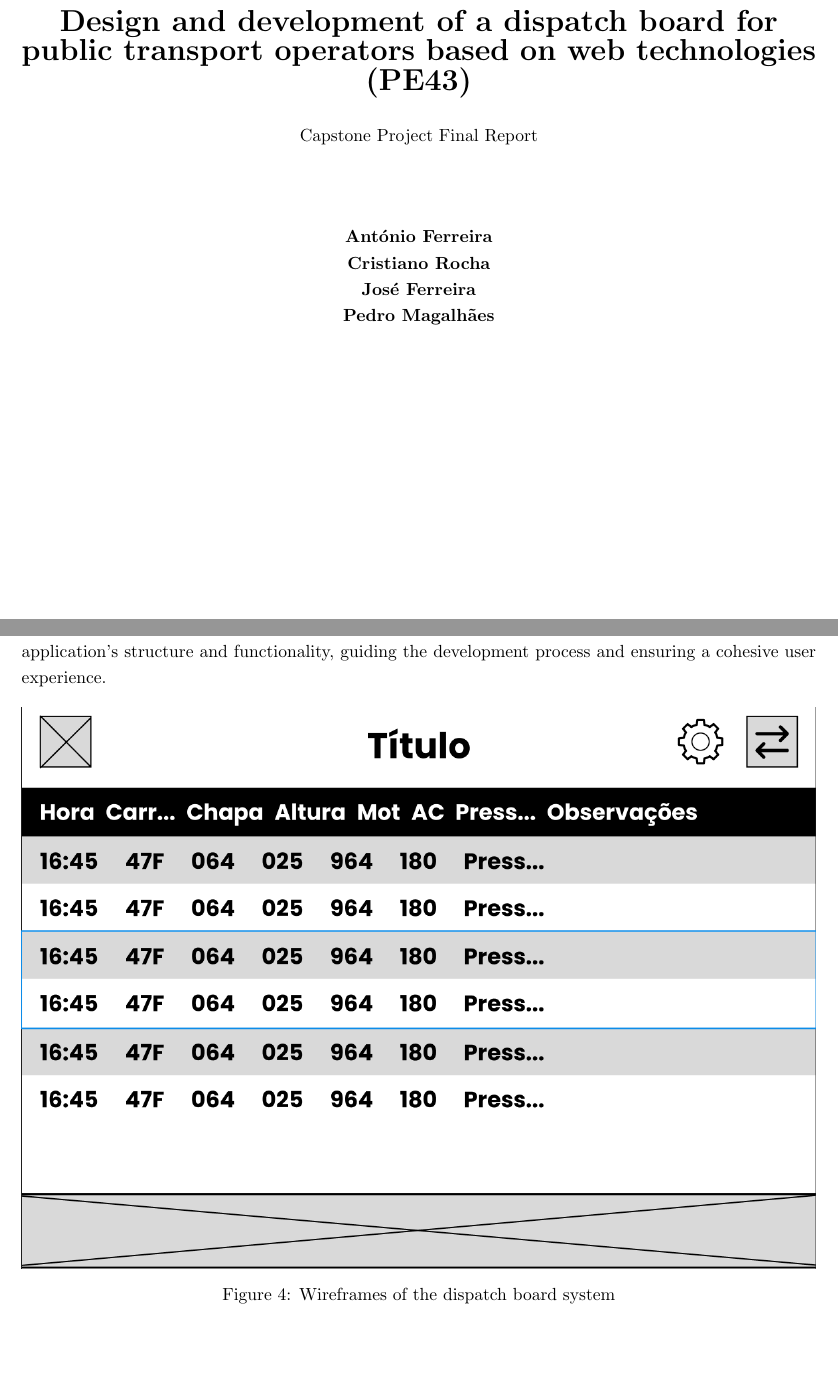
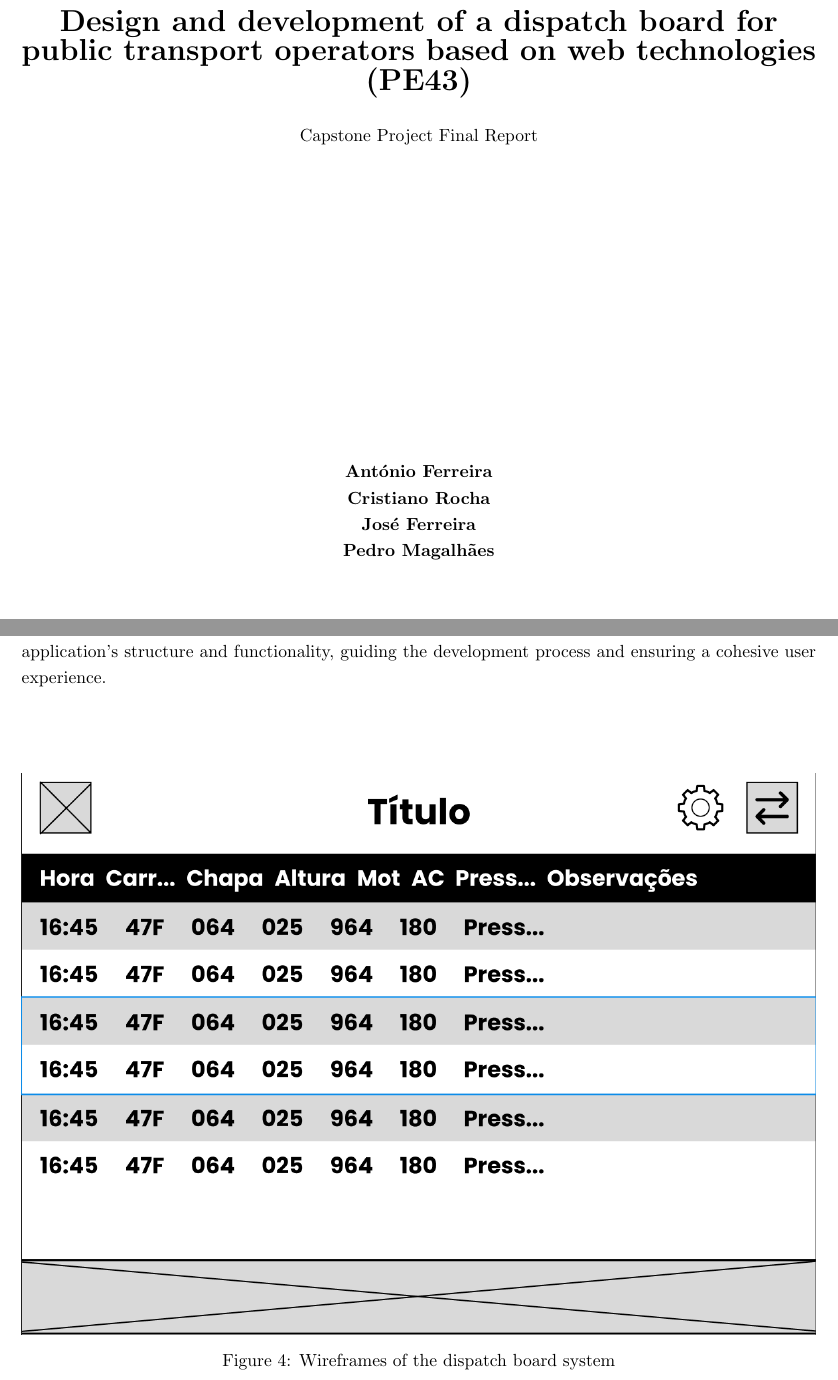
Before and after one commit to Cristy17001/OPT-Expedition-Board, a LaTeX document (docs/report.tex): two parts of pages 1 and 10 of 17, joined at a grey line, cut so that both start at the same text. Compiled offline with pdfLaTeX.

Commit message:
Made minor change to layout

```diff
--- a/docs/report.tex
+++ b/docs/report.tex
@@ -31,7 +31,7 @@
         \vspace{0.5cm}
         Capstone Project Final Report
 
-        \vspace{1.5cm}
+        \vfill
 
         \textbf{António Ferreira} \\
         \textbf{Cristiano Rocha} \\
@@ -309,7 +309,7 @@
         Before starting the development of the dispatch board system, we created wireframes to visualize the layout and design of the application. These wireframes served as a blueprint for the final product, ensuring consistency and alignment with the project requirements.
 
         We presented the wireframes to our OPT coordinator for feedback and approval, ensuring that the design met the necessary specifications. The wireframes provided a clear visual representation of the application's structure and functionality, guiding the development process and ensuring a cohesive user experience.
-
+        \vfill
         \begin{figure}[htbp]
             \centering
             \includegraphics[width=1\textwidth]{wireframe}
```
Also changed, not shown: docs/report.pdf, docs/report.tex (2 more changed lines).
